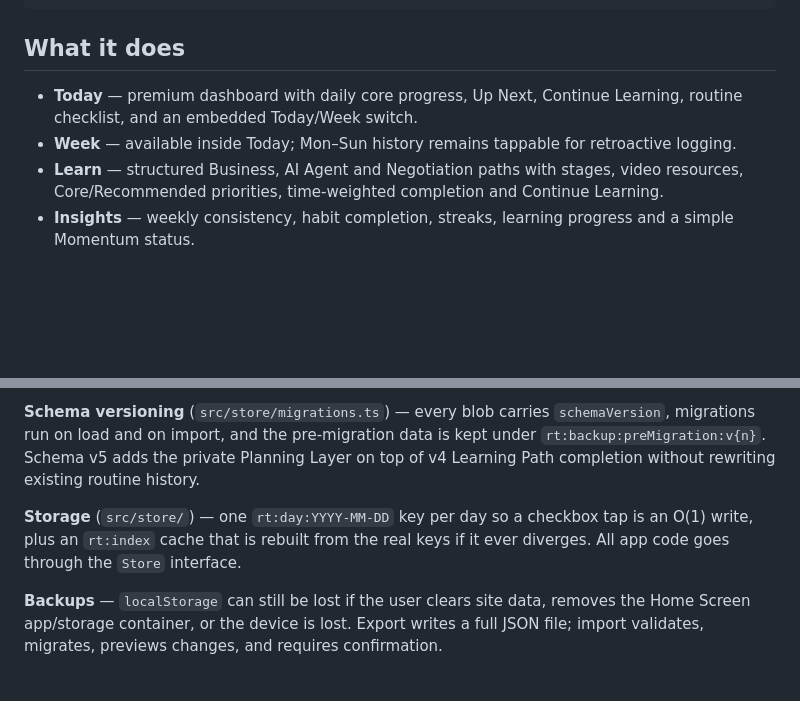
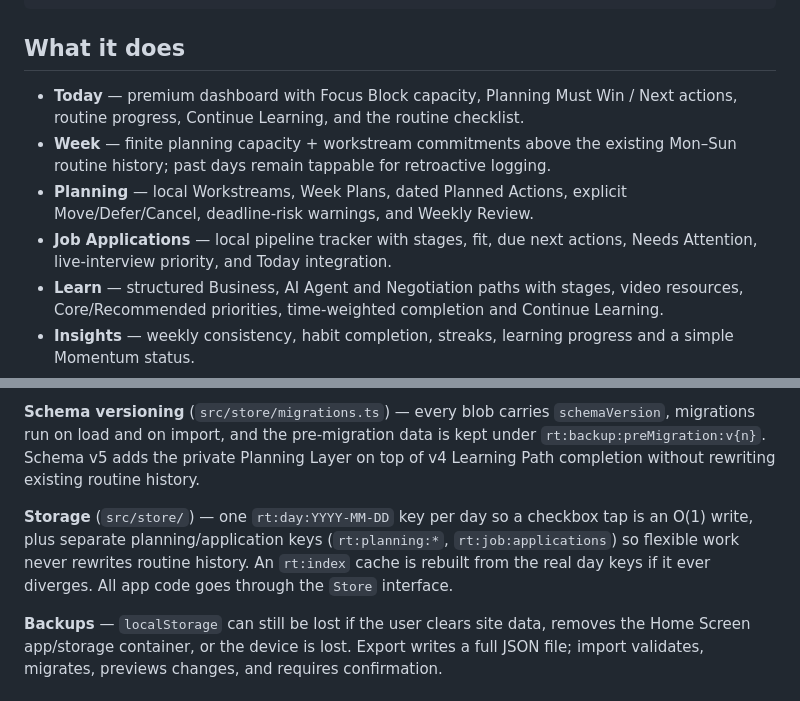
Before and after one commit to tahrt/routine-tracker, a Markdown page: README.md, 2 parts joined by grey strips. Rendered like a GitHub page; blank space fills up the shorter version.

Commit message:
docs: record planning v1 release gate

```diff
--- a/README.md
+++ b/README.md
@@ -16,8 +16,10 @@ npm run icons    # regenerate PWA icons (only after changing the mark)
 
 ## What it does
 
-- **Today** — premium dashboard with daily core progress, Up Next, Continue Learning, routine checklist, and an embedded Today/Week switch.
-- **Week** — available inside Today; Mon–Sun history remains tappable for retroactive logging.
+- **Today** — premium dashboard with Focus Block capacity, Planning Must Win / Next actions, routine progress, Continue Learning, and the routine checklist.
+- **Week** — finite planning capacity + workstream commitments above the existing Mon–Sun routine history; past days remain tappable for retroactive logging.
+- **Planning** — local Workstreams, Week Plans, dated Planned Actions, explicit Move/Defer/Cancel, deadline-risk warnings, and Weekly Review.
+- **Job Applications** — local pipeline tracker with stages, fit, due next actions, Needs Attention, live-interview priority, and Today integration.
 - **Learn** — structured Business, AI Agent and Negotiation paths with stages, video resources, Core/Recommended priorities, time-weighted completion and Continue Learning.
 - **Insights** — weekly consistency, habit completion, streaks, learning progress and a simple Momentum status.
 - **Day status** — `active` / `rest` / `skipped`. Rest days are excluded from the week average.
@@ -38,7 +40,7 @@ npm run icons    # regenerate PWA icons (only after changing the mark)
 
 **Schema versioning** (`src/store/migrations.ts`) — every blob carries `schemaVersion`, migrations run on load and on import, and the pre-migration data is kept under `rt:backup:preMigration:v{n}`. Schema v5 adds the private Planning Layer on top of v4 Learning Path completion without rewriting existing routine history.
 
-**Storage** (`src/store/`) — one `rt:day:YYYY-MM-DD` key per day so a checkbox tap is an O(1) write, plus an `rt:index` cache that is rebuilt from the real keys if it ever diverges. All app code goes through the `Store` interface.
+**Storage** (`src/store/`) — one `rt:day:YYYY-MM-DD` key per day so a checkbox tap is an O(1) write, plus separate planning/application keys (`rt:planning:*`, `rt:job:applications`) so flexible work never rewrites routine history. An `rt:index` cache is rebuilt from the real day keys if it ever diverges. All app code goes through the `Store` interface.
 
 **Backups** — `localStorage` can still be lost if the user clears site data, removes the Home Screen app/storage container, or the device is lost. Export writes a full JSON file; import validates, migrates, previews changes, and requires confirmation.
 
```
Also changed, not shown: ROUTINE-V2-PLAN.md (+14 -1 lines), progress.md (+9 -2 lines).
